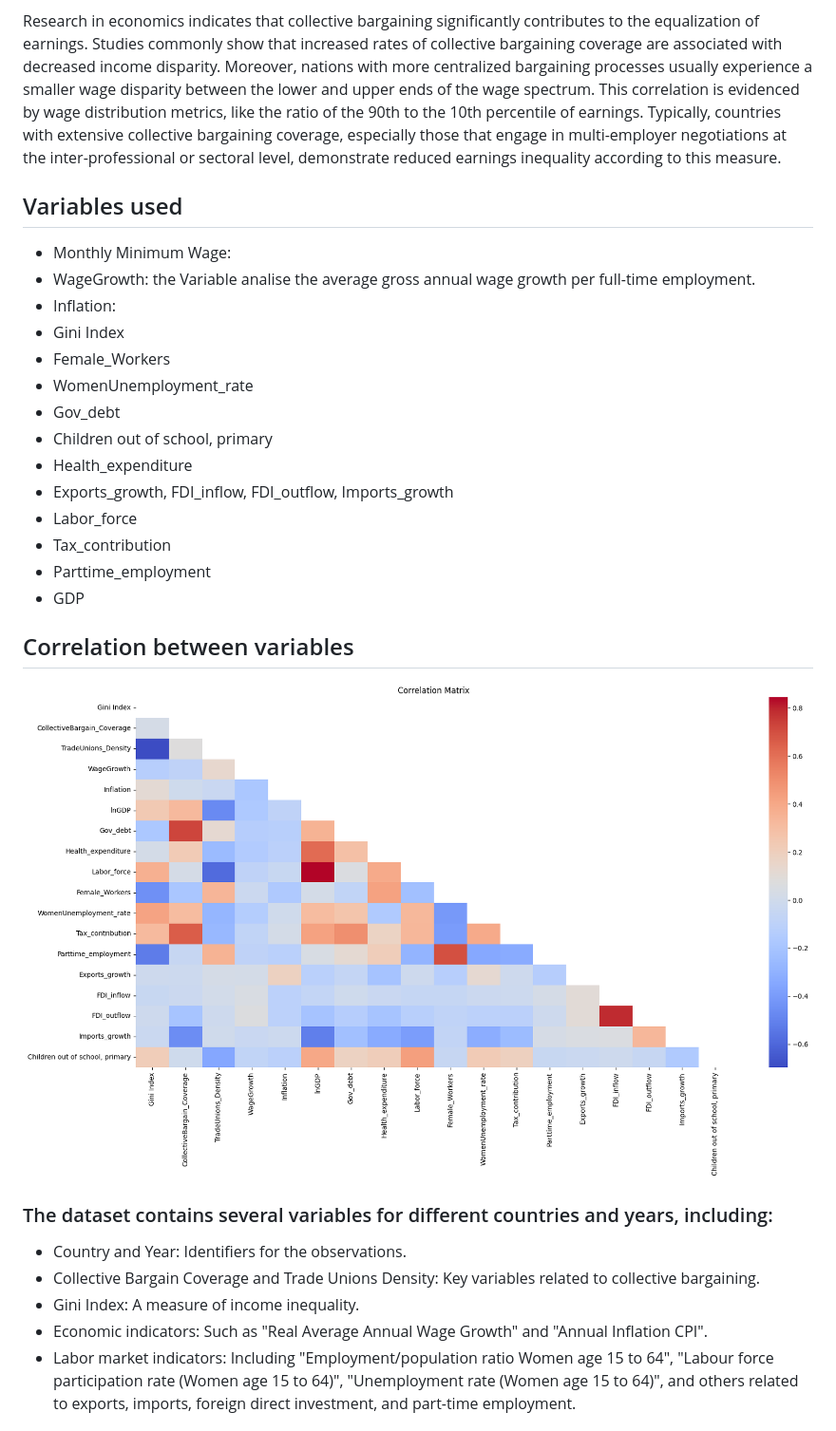
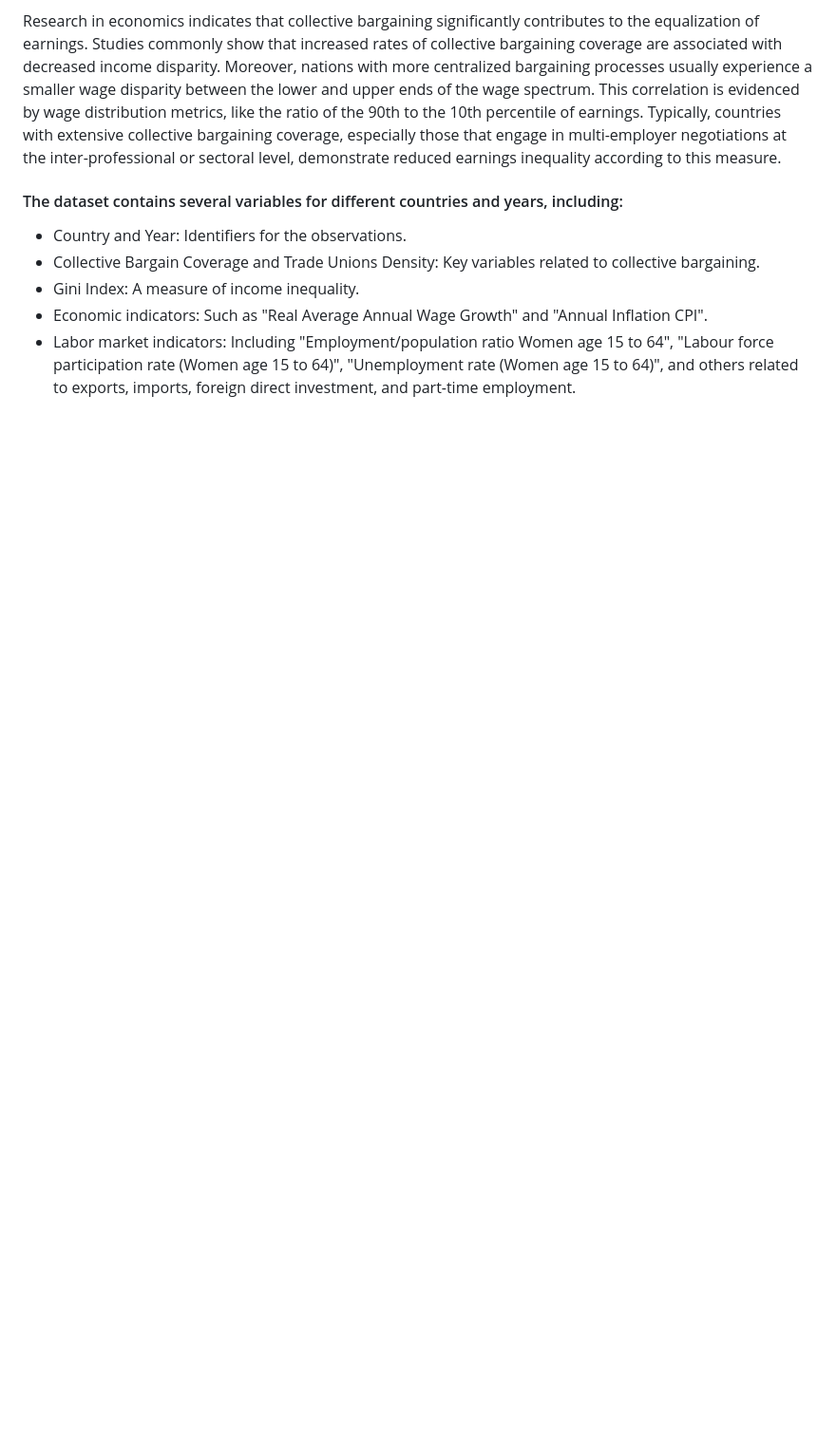
Before and after one commit to Jacopo21/MA_Thesis, a Markdown page: README.md, the part around one of its changes. Shown at 95% size. GitHub-like rendering; blank space fills up the shorter version.

```diff
--- a/README.md
+++ b/README.md
@@ -5,31 +5,7 @@ Beginning in the early 1980s, trade union membership across many EU Member State
 
 Research in economics indicates that collective bargaining significantly contributes to the equalization of earnings. Studies commonly show that increased rates of collective bargaining coverage are associated with decreased income disparity. Moreover, nations with more centralized bargaining processes usually experience a smaller wage disparity between the lower and upper ends of the wage spectrum. This correlation is evidenced by wage distribution metrics, like the ratio of the 90th to the 10th percentile of earnings. Typically, countries with extensive collective bargaining coverage, especially those that engage in multi-employer negotiations at the inter-professional or sectoral level, demonstrate reduced earnings inequality according to this measure.
 
-## Variables used
-- Monthly Minimum Wage:
-- WageGrowth: the Variable analise the average gross annual wage growth per full-time employment.
-- Inflation:
-- Gini Index
-- Female_Workers
-- WomenUnemployment_rate
-- Gov_debt
-- Children out of school, primary
-- Health_expenditure
-- Exports_growth, FDI_inflow, FDI_outflow, Imports_growth
-- Labor_force
-- Tax_contribution
-- Parttime_employment
-- GDP
-
-## Correlation between variables
-![alt text](image.png)
-
-
-
-
-### The dataset contains several variables for different countries and years, including:
-
-
+#### The dataset contains several variables for different countries and years, including:
 - Country and Year: Identifiers for the observations.
 - Collective Bargain Coverage and Trade Unions Density: Key variables related to collective bargaining.
 - Gini Index: A measure of income inequality.
```
Also changed, not shown: other parts of README.md (+58 -0 lines).
